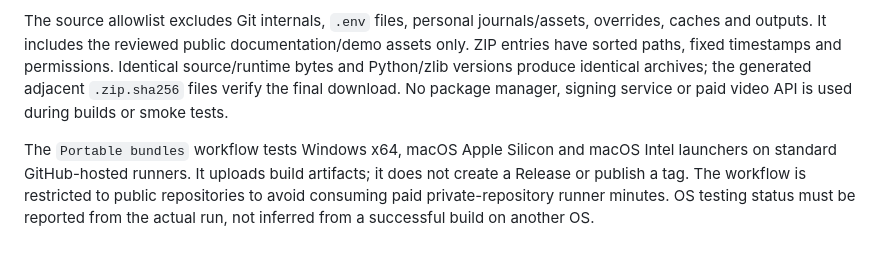
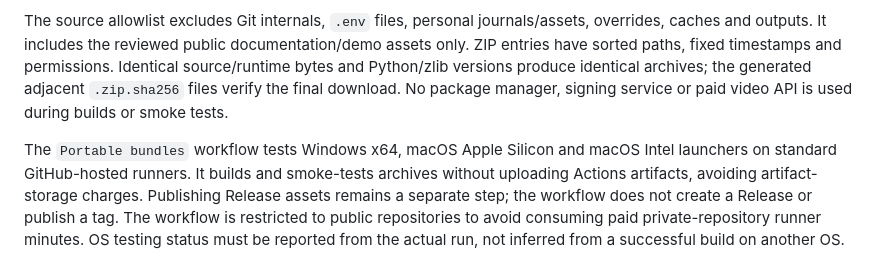
Before and after one commit to swf-cmd/videogen, a Markdown page: docs/PORTABLE.md, the part around the change. Rendered like a GitHub page.

Commit message:
Document validation workflow without Actions artifact storage

```diff
--- a/docs/PORTABLE.md
+++ b/docs/PORTABLE.md
@@ -42,4 +42,4 @@ On Windows use `python` and smoke-test the Windows archive. The packaging script
 
 The source allowlist excludes Git internals, `.env` files, personal journals/assets, overrides, caches and outputs. It includes the reviewed public documentation/demo assets only. ZIP entries have sorted paths, fixed timestamps and permissions. Identical source/runtime bytes and Python/zlib versions produce identical archives; the generated adjacent `.zip.sha256` files verify the final download. No package manager, signing service or paid video API is used during builds or smoke tests.
 
-The `Portable bundles` workflow tests Windows x64, macOS Apple Silicon and macOS Intel launchers on standard GitHub-hosted runners. It uploads build artifacts; it does not create a Release or publish a tag. The workflow is restricted to public repositories to avoid consuming paid private-repository runner minutes. OS testing status must be reported from the actual run, not inferred from a successful build on another OS.
+The `Portable bundles` workflow tests Windows x64, macOS Apple Silicon and macOS Intel launchers on standard GitHub-hosted runners. It builds and smoke-tests archives without uploading Actions artifacts, avoiding artifact-storage charges. Publishing Release assets remains a separate step; the workflow does not create a Release or publish a tag. The workflow is restricted to public repositories to avoid consuming paid private-repository runner minutes. OS testing status must be reported from the actual run, not inferred from a successful build on another OS.
```
